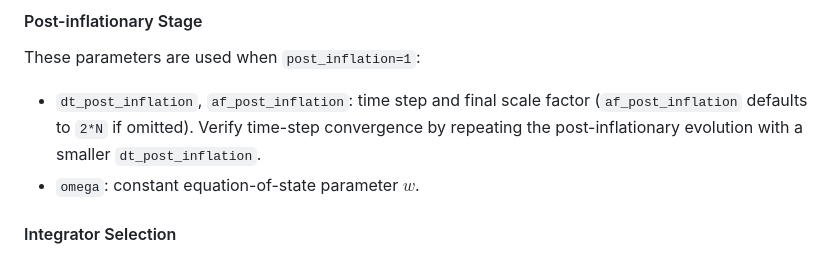
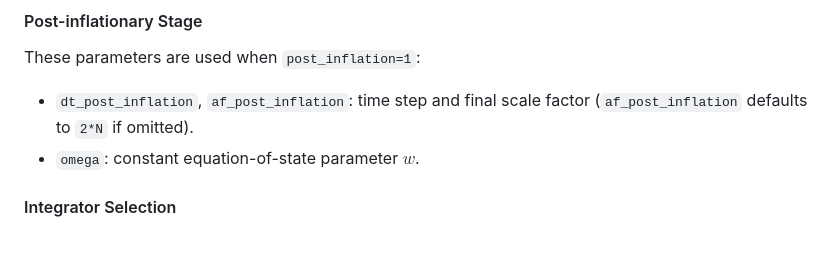
Before and after one commit to caravangelo/inflation-easy, a Markdown page: README.md, the part around the change. Drawn GitHub-style.

Commit message:
Streamline post-inflation parameter summary

```diff
--- a/README.md
+++ b/README.md
@@ -143,7 +143,7 @@ If `Nend` is reached before every patch crosses the selected surface, the code r
 
 These parameters are used when `post_inflation=1`:
 
-- `dt_post_inflation`, `af_post_inflation`: time step and final scale factor (`af_post_inflation` defaults to `2*N` if omitted). Verify time-step convergence by repeating the post-inflationary evolution with a smaller `dt_post_inflation`.
+- `dt_post_inflation`, `af_post_inflation`: time step and final scale factor (`af_post_inflation` defaults to `2*N` if omitted).
 - `omega`: constant equation-of-state parameter $w$.
 
 #### Integrator Selection
```
